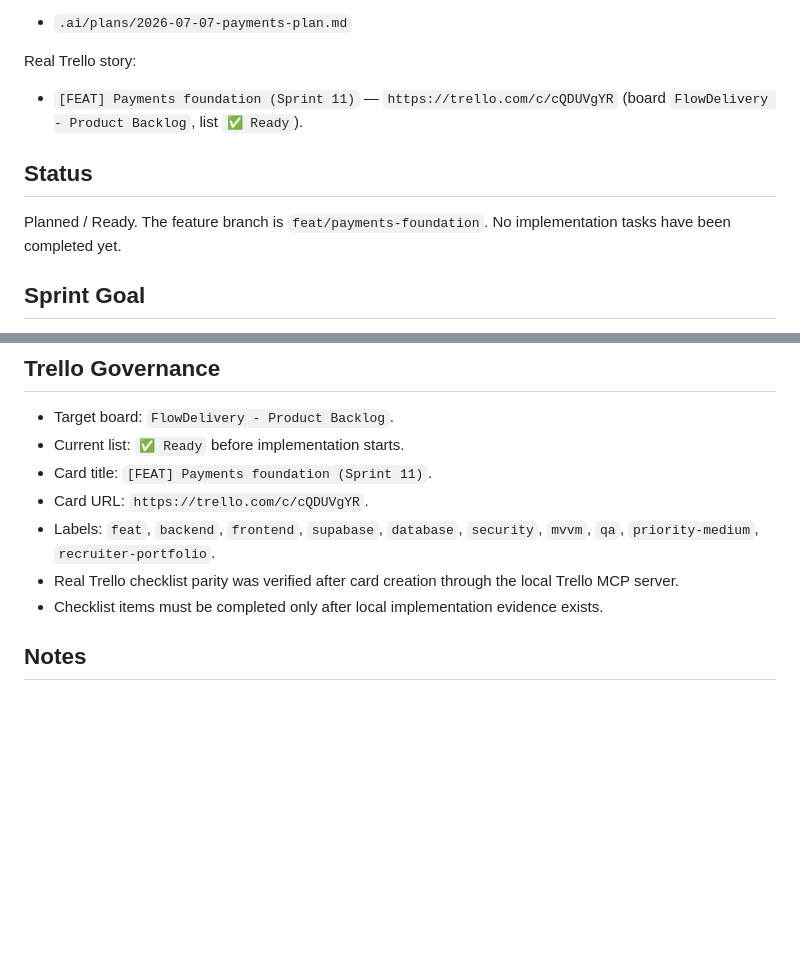
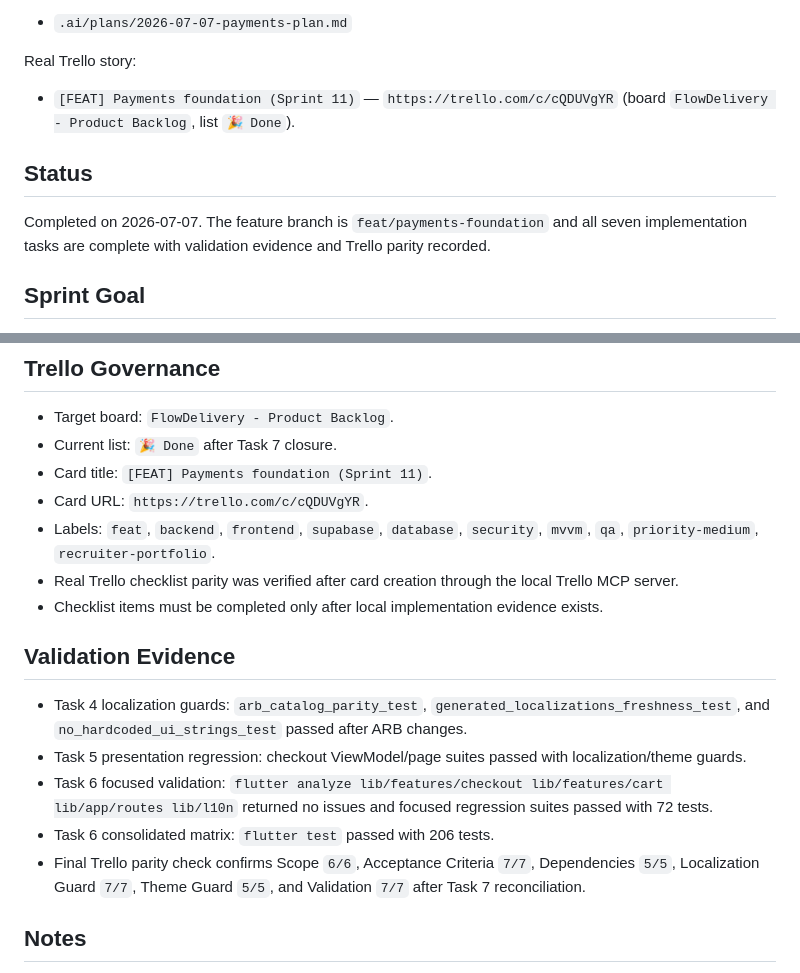
Before and after one commit to leomoraesitu/flowdelivery-app, a Markdown page: docs/project-management/SPRINT_11.md, 2 parts joined by grey strips. Rendered like a GitHub page; blank space fills up the shorter version.

Commit message:
docs: finalize sprint 11 closure notes

```diff
--- a/docs/project-management/SPRINT_11.md
+++ b/docs/project-management/SPRINT_11.md
@@ -15,12 +15,13 @@ Real Trello story:
 
 - `[FEAT] Payments foundation (Sprint 11)` —
   `https://trello.com/c/cQDUVgYR`
-  (board `FlowDelivery - Product Backlog`, list `✅ Ready`).
+  (board `FlowDelivery - Product Backlog`, list `🎉 Done`).
 
 ## Status
 
-Planned / Ready. The feature branch is `feat/payments-foundation`. No
-implementation tasks have been completed yet.
+Completed on 2026-07-07. The feature branch is
+`feat/payments-foundation` and all seven implementation tasks are complete
+with validation evidence and Trello parity recorded.
 
 ## Sprint Goal
 
@@ -142,7 +143,7 @@ linked to my order.
 ## Trello Governance
 
 - Target board: `FlowDelivery - Product Backlog`.
-- Current list: `✅ Ready` before implementation starts.
+- Current list: `🎉 Done` after Task 7 closure.
 - Card title: `[FEAT] Payments foundation (Sprint 11)`.
 - Card URL: `https://trello.com/c/cQDUVgYR`.
 - Labels: `feat`, `backend`, `frontend`, `supabase`, `database`, `security`,
@@ -152,6 +153,21 @@ linked to my order.
 - Checklist items must be completed only after local implementation evidence
   exists.
 
+## Validation Evidence
+
+- Task 4 localization guards: `arb_catalog_parity_test`,
+  `generated_localizations_freshness_test`, and
+  `no_hardcoded_ui_strings_test` passed after ARB changes.
+- Task 5 presentation regression: checkout ViewModel/page suites passed with
+  localization/theme guards.
+- Task 6 focused validation: `flutter analyze lib/features/checkout
+  lib/features/cart lib/app/routes lib/l10n` returned no issues and focused
+  regression suites passed with 72 tests.
+- Task 6 consolidated matrix: `flutter test` passed with 206 tests.
+- Final Trello parity check confirms Scope `6/6`, Acceptance Criteria `7/7`,
+  Dependencies `5/5`, Localization Guard `7/7`, Theme Guard `5/5`, and
+  Validation `7/7` after Task 7 reconciliation.
+
 ## Notes
 
 - This is a foundation slice, not a gateway slice.
```
Also changed, not shown: other parts of docs/project-management/SPRINT_11.md (+29 -29 lines), .ai/memory/current_feature.md (+12 -4 lines), .ai/memory/technical_debt.md (+10 -9 lines).
